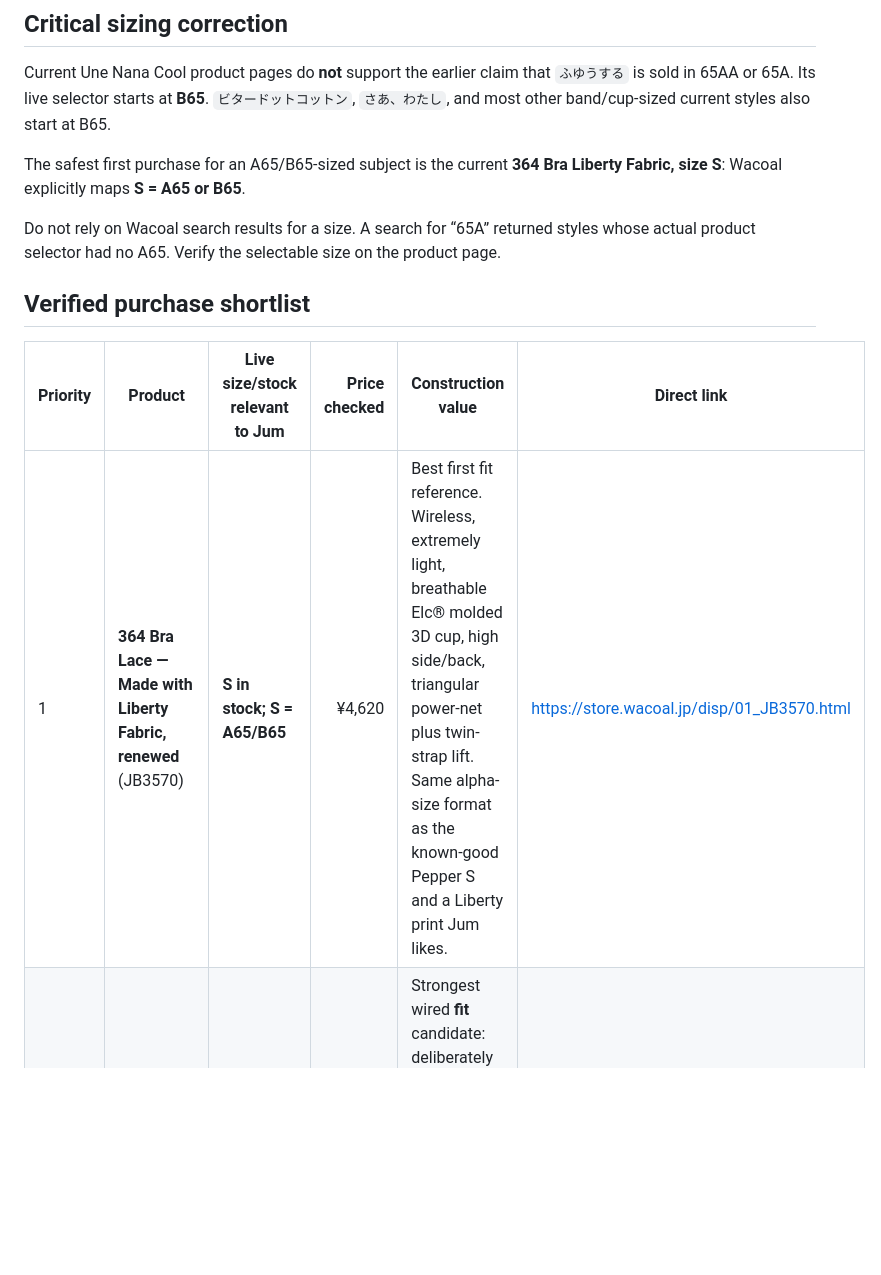
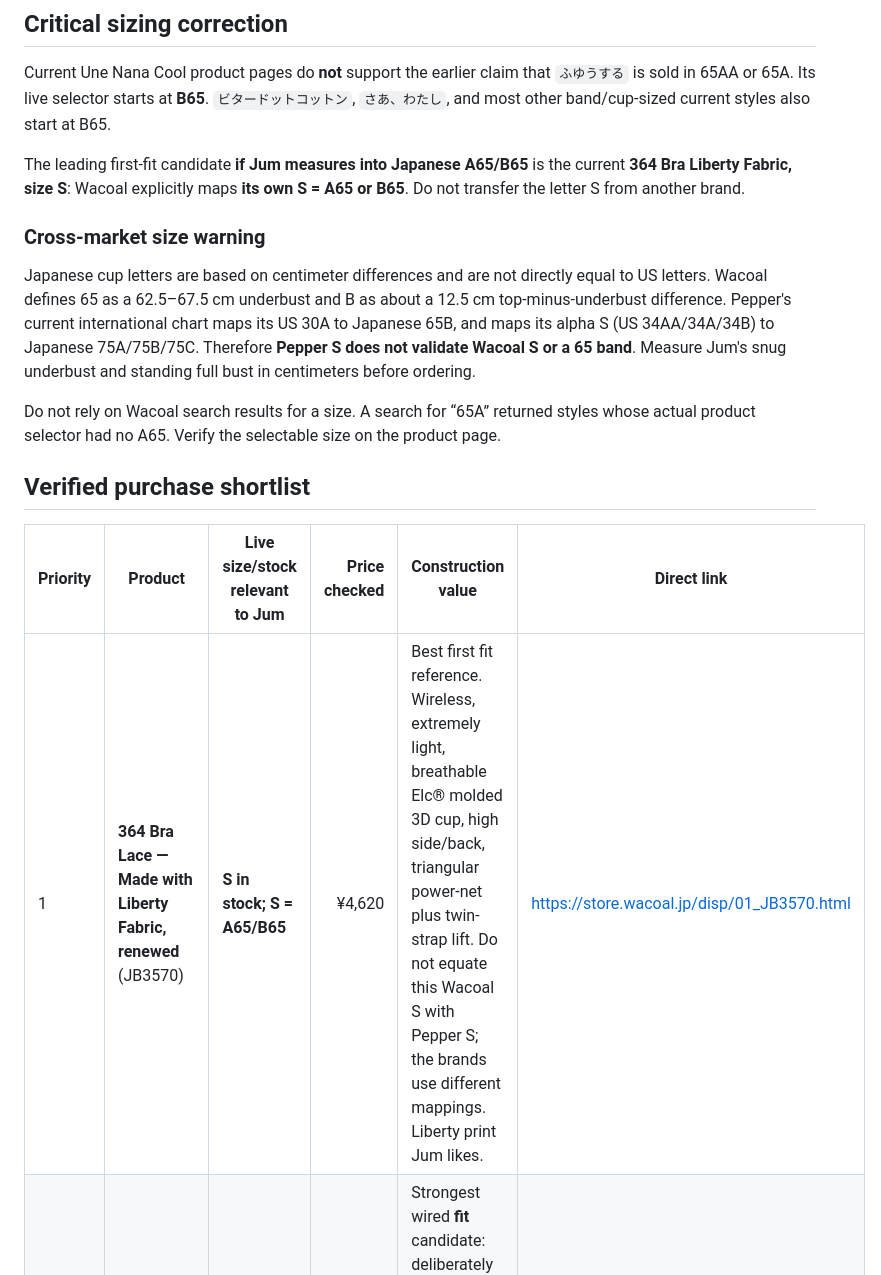
Before and after one commit to lobbycarroll-bot/bra-research-kb, a Markdown page: findings/08-shopping-reverse-engineering.md, the part around the change. Drawn GitHub-style; blank space fills up the shorter version.

Commit message:
Correct Japanese and Pepper size equivalence

```diff
--- a/findings/08-shopping-reverse-engineering.md
+++ b/findings/08-shopping-reverse-engineering.md
@@ -12,7 +12,11 @@
 
 Current Une Nana Cool product pages do **not** support the earlier claim that `ふゆうする` is sold in 65AA or 65A. Its live selector starts at **B65**. `ビタードットコットン`, `さあ、わたし`, and most other band/cup-sized current styles also start at B65.
 
-The safest first purchase for an A65/B65-sized subject is the current **364 Bra Liberty Fabric, size S**: Wacoal explicitly maps **S = A65 or B65**.
+The leading first-fit candidate **if Jum measures into Japanese A65/B65** is the current **364 Bra Liberty Fabric, size S**: Wacoal explicitly maps **its own S = A65 or B65**. Do not transfer the letter S from another brand.
+
+### Cross-market size warning
+
+Japanese cup letters are based on centimeter differences and are not directly equal to US letters. Wacoal defines 65 as a 62.5–67.5 cm underbust and B as about a 12.5 cm top-minus-underbust difference. Pepper's current international chart maps its US 30A to Japanese 65B, and maps its alpha S (US 34AA/34A/34B) to Japanese 75A/75B/75C. Therefore **Pepper S does not validate Wacoal S or a 65 band**. Measure Jum's snug underbust and standing full bust in centimeters before ordering.
 
 Do not rely on Wacoal search results for a size. A search for “65A” returned styles whose actual product selector had no A65. Verify the selectable size on the product page.
 
@@ -20,7 +24,7 @@ Do not rely on Wacoal search results for a size. A search for “65A” returned
 
 | Priority | Product | Live size/stock relevant to Jum | Price checked | Construction value | Direct link |
 |---|---|---|---:|---|---|
-| 1 | **364 Bra Lace — Made with Liberty Fabric, renewed** (JB3570) | **S in stock; S = A65/B65** | ¥4,620 | Best first fit reference. Wireless, extremely light, breathable Elc® molded 3D cup, high side/back, triangular power-net plus twin-strap lift. Same alpha-size format as the known-good Pepper S and a Liberty print Jum likes. | https://store.wacoal.jp/disp/01_JB3570.html |
+| 1 | **364 Bra Lace — Made with Liberty Fabric, renewed** (JB3570) | **S in stock; S = A65/B65** | ¥4,620 | Best first fit reference. Wireless, extremely light, breathable Elc® molded 3D cup, high side/back, triangular power-net plus twin-strap lift. Do not equate this Wacoal S with Pepper S; the brands use different mappings. Liberty print Jum likes. | https://store.wacoal.jp/disp/01_JB3570.html |
 | 2 | **Bitter Dot Cotton, renewed** (JB2780) | **B65 in stock**; no A65/AA65 | ¥4,620 | Strongest wired **fit** candidate: deliberately shallow cup, stretch-lace upper edge that resists gaping, low center/gore, and cotton-blend back. A small-bust specialist warns that the 65 band feels relatively tight/short. | https://store.wacoal.jp/disp/01_JB2780.html |
 | 3 | **ふゆうする / Fuyū-suru** (JB2400) | **B65 in stock**; no A65/AA65 | ¥3,960 | Distinctive wired 3/4-cup construction experiment. The stretchy `ほわピタカップ` is marketed for upper-edge gaping and added volume, but current reviews sampled were mostly larger cups. It is not verified as an A/AA or plate-cup style. | https://store.wacoal.jp/disp/01_JB2400.html |
 | 4 | **BRAGENIC Happy Bloom** (JB3840) | **B65 in stock in black**; beige B65 awaiting restock; no A65 | ¥3,630 | Wireless molded comparison. Double-Up molded cup adds volume; wide internal sheet resists lateral spread; stretch-lace upper edge. Useful to reverse-engineer *volume-building*, but not a neutral shallow-cup baseline. One color is enough. | https://store.wacoal.jp/disp/01_JB3840.html |
```
